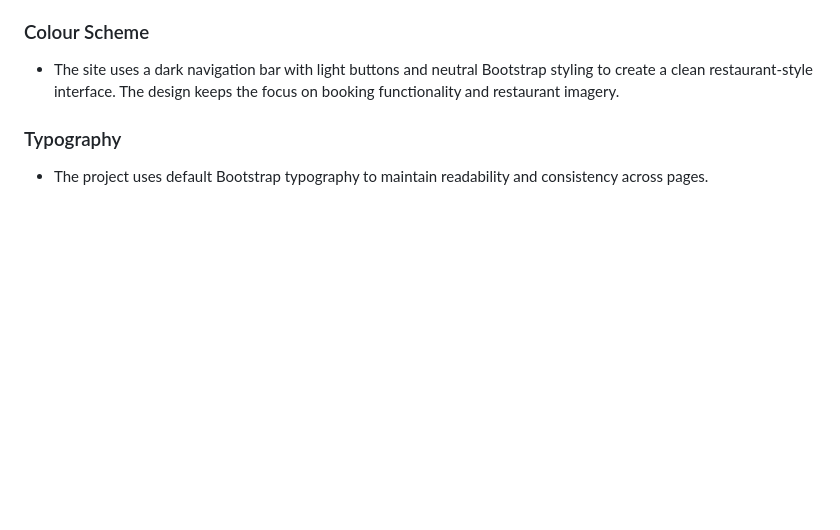
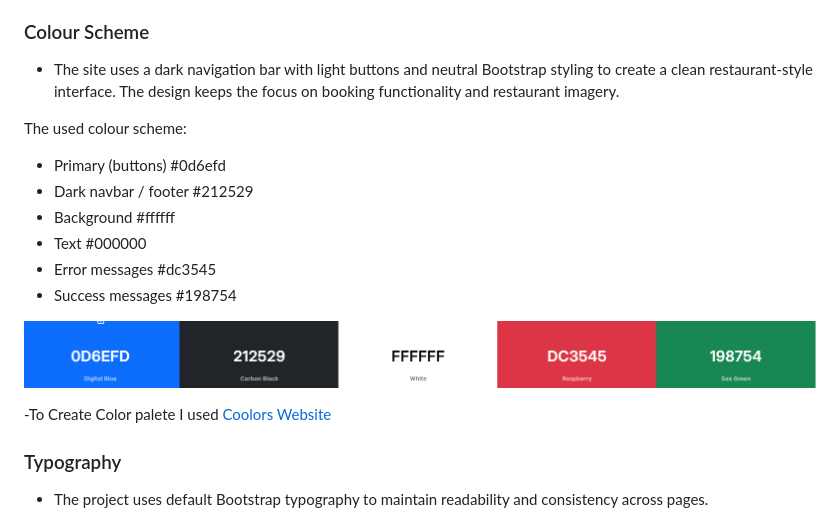
Before and after one commit to liepinaievaa-maker/restaurant-bootshaus-booking-system, a Markdown page: README.md, the part around the change. Rendered like a GitHub page; pictures changed too: documenation/color-pallete.PNG (added); blank space fills up the shorter version.

Commit message:
Add color palette and login center

```diff
--- a/README.md
+++ b/README.md
@@ -124,6 +124,25 @@ Screenshots below show examples of the project board, user stories, and task pro
 ### Colour Scheme
 
 - The site uses a dark navigation bar with light buttons and neutral Bootstrap styling to create a clean restaurant-style interface. The design keeps the focus on booking functionality and restaurant imagery.
+
+The used colour scheme:
+
+- Primary (buttons)
+#0d6efd
+- Dark navbar / footer
+#212529
+- Background
+#ffffff
+- Text
+#000000
+- Error messages
+#dc3545
+- Success messages
+#198754
+
+![My color Palette](documenation/color-pallete.PNG)
+
+-To Create Color palete I used [Coolors Website](https://coolors.co/0d6efd-212529-ffffff-dc3545-198754)
 
 ### Typography
 
```
Also changed, not shown: 2 other files.
